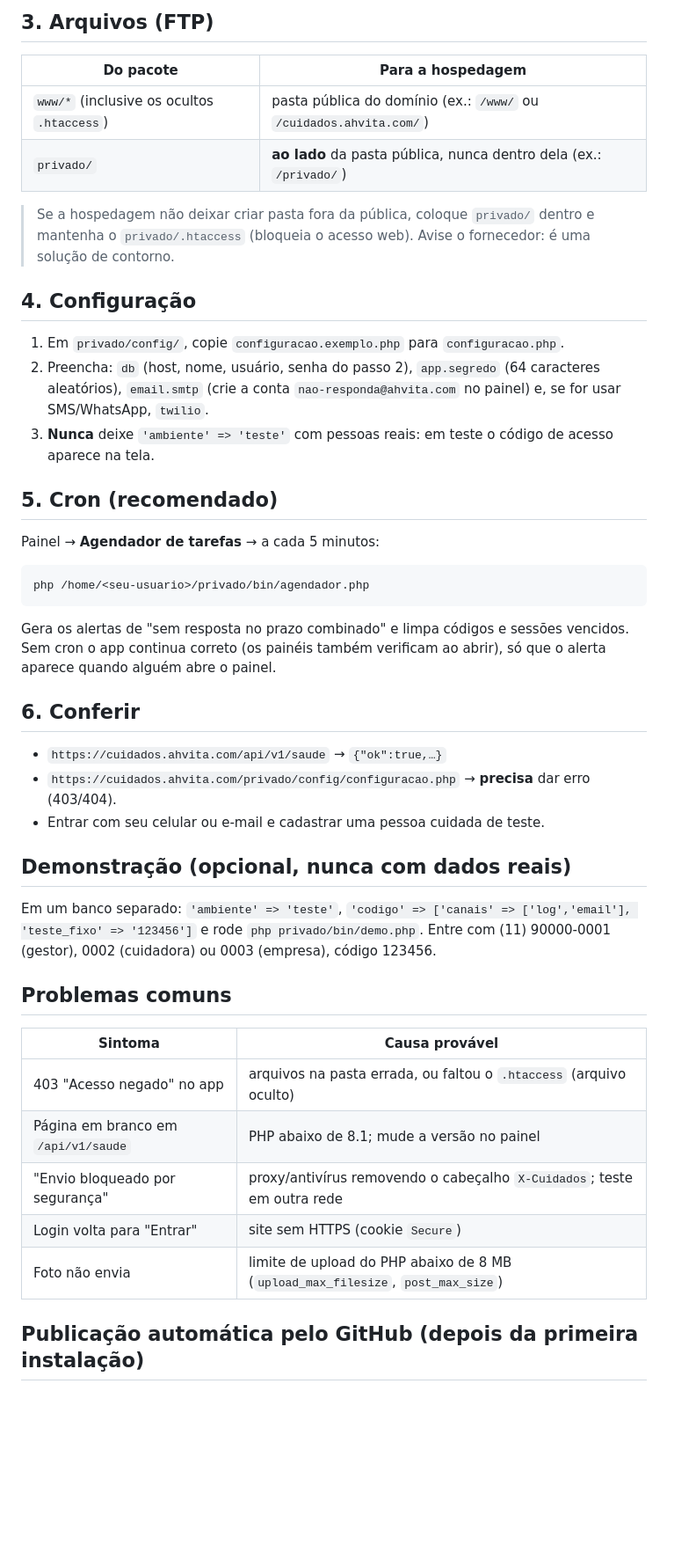
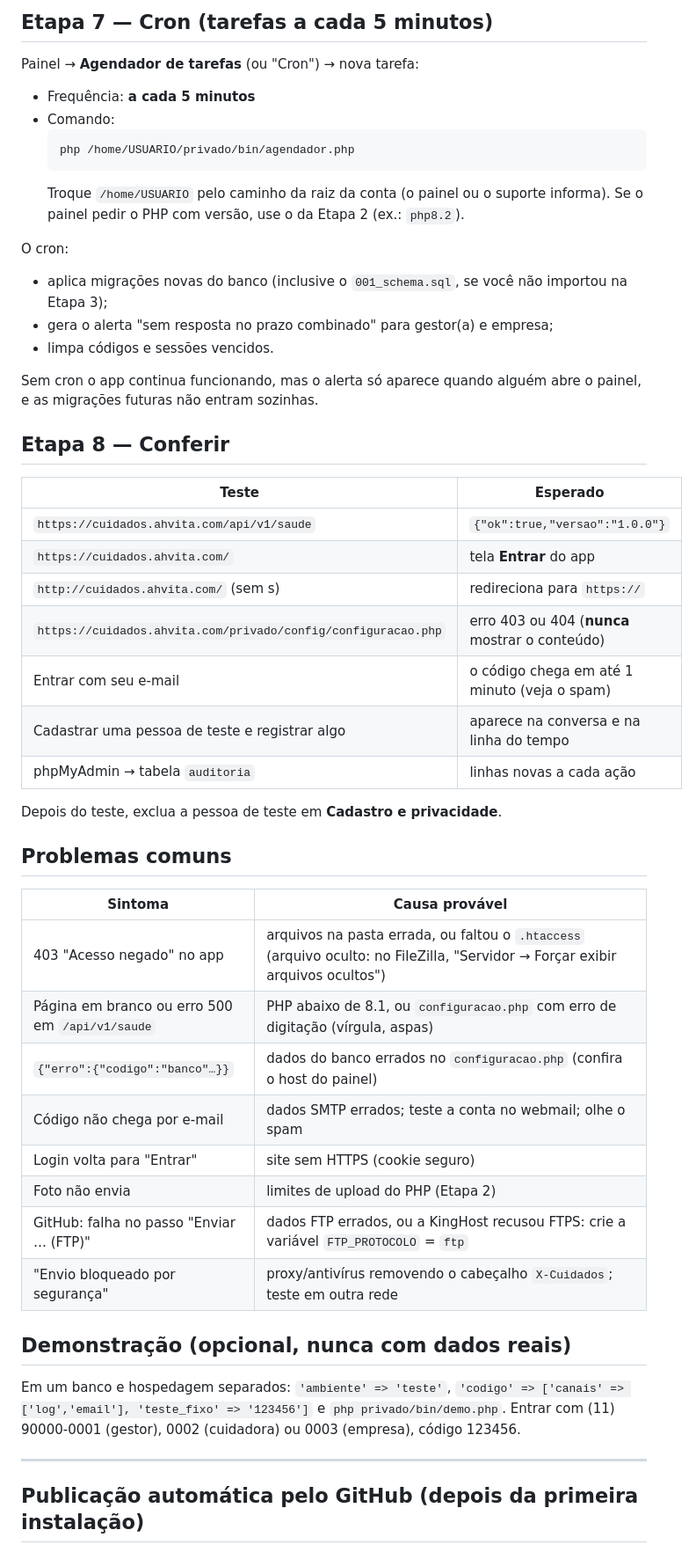
Before and after one commit to marcelookuma/AhvitaCuidados, a Markdown page: docs/PUBLICAR-KINGHOST.md, the part around one of its changes. Shown at 88% size. GitHub-like rendering; blank space fills up the shorter version.

Commit message:
Guia detalhado da primeira instalação na KingHost
Co-Authored-By: Claude Opus 5.5 <noreply@anthropic.com>
Claude-Session: https://claude.ai/code/session_016T3wjTJM2W3dbgyYAz5vmi

````diff
--- a/docs/PUBLICAR-KINGHOST.md
+++ b/docs/PUBLICAR-KINGHOST.md
@@ -21,40 +113,51 @@ npm run pacote:kinghost      # confere o vocabulário, compila o app e monta pac
 
-## 3. Arquivos (FTP)
-| Do pacote | Para a hospedagem |
+## Etapa 7 — Cron (tarefas a cada 5 minutos)
+
+Painel → **Agendador de tarefas** (ou "Cron") → nova tarefa:
+- Frequência: **a cada 5 minutos**
+- Comando:
+  ```
+  php /home/USUARIO/privado/bin/agendador.php
+  ```
+  Troque `/home/USUARIO` pelo caminho da raiz da conta (o painel ou o suporte informa). Se o painel pedir o PHP com versão, use o da Etapa 2 (ex.: `php8.2`).
+
+O cron:
+- aplica migrações novas do banco (inclusive o `001_schema.sql`, se você não importou na Etapa 3);
+- gera o alerta "sem resposta no prazo combinado" para gestor(a) e empresa;
+- limpa códigos e sessões vencidos.
+
+Sem cron o app continua funcionando, mas o alerta só aparece quando alguém abre o painel, e as migrações futuras não entram sozinhas.
+
+## Etapa 8 — Conferir
+
+| Teste | Esperado |
 |---|---|
-| `www/*` (inclusive os ocultos `.htaccess`) | pasta pública do domínio (ex.: `/www/` ou `/cuidados.ahvita.com/`) |
-| `privado/` | **ao lado** da pasta pública, nunca dentro dela (ex.: `/privado/`) |
+| `https://cuidados.ahvita.com/api/v1/saude` | `{"ok":true,"versao":"1.0.0"}` |
+| `https://cuidados.ahvita.com/` | tela **Entrar** do app |
+| `http://cuidados.ahvita.com/` (sem s) | redireciona para `https://` |
+| `https://cuidados.ahvita.com/privado/config/configuracao.php` | erro 403 ou 404 (**nunca** mostrar o conteúdo) |
+| Entrar com seu e-mail | o código chega em até 1 minuto (veja o spam) |
+| Cadastrar uma pessoa de teste e registrar algo | aparece na conversa e na linha do tempo |
+| phpMyAdmin → tabela `auditoria` | linhas novas a cada ação |
 
-> Se a hospedagem não deixar criar pasta fora da pública, coloque `privado/` dentro e mantenha o `privado/.htaccess` (bloqueia o acesso web). Avise o fornecedor: é uma solução de contorno.
-
-## 4. Configuração
-1. Em `privado/config/`, copie `configuracao.exemplo.php` para `configuracao.php`.
-2. Preencha: `db` (host, nome, usuário, senha do passo 2), `app.segredo` (64 caracteres aleatórios), `email.smtp` (crie a conta `nao-responda@ahvita.com` no painel) e, se for usar SMS/WhatsApp, `twilio`.
-3. **Nunca** deixe `'ambiente' => 'teste'` com pessoas reais: em teste o código de acesso aparece na tela.
-
-## 5. Cron (recomendado)
-Painel → **Agendador de tarefas** → a cada 5 minutos:
-```
-php /home/<seu-usuario>/privado/bin/agendador.php
-```
-Gera os alertas de "sem resposta no prazo combinado" e limpa códigos e sessões vencidos. Sem cron o app continua correto (os painéis também verificam ao abrir), só que o alerta aparece quando alguém abre o painel.
-
-## 6. Conferir
-- `https://cuidados.ahvita.com/api/v1/saude` → `{"ok":true,…}`
-- `https://cuidados.ahvita.com/privado/config/configuracao.php` → **precisa** dar erro (403/404).
-- Entrar com seu celular ou e-mail e cadastrar uma pessoa cuidada de teste.
-
-## Demonstração (opcional, nunca com dados reais)
-Em um banco separado: `'ambiente' => 'teste'`, `'codigo' => ['canais' => ['log','email'], 'teste_fixo' => '123456']` e rode `php privado/bin/demo.php`. Entre com (11) 90000-0001 (gestor), 0002 (cuidadora) ou 0003 (empresa), código 123456.
+Depois do teste, exclua a pessoa de teste em **Cadastro e privacidade**.
 
 ## Problemas comuns
 | Sintoma | Causa provável |
 |---|---|
-| 403 "Acesso negado" no app | arquivos na pasta errada, ou faltou o `.htaccess` (arquivo oculto) |
-| Página em branco em `/api/v1/saude` | PHP abaixo de 8.1; mude a versão no painel |
+| 403 "Acesso negado" no app | arquivos na pasta errada, ou faltou o `.htaccess` (arquivo oculto: no FileZilla, "Servidor → Forçar exibir arquivos ocultos") |
+| Página em branco ou erro 500 em `/api/v1/saude` | PHP abaixo de 8.1, ou `configuracao.php` com erro de digitação (vírgula, aspas) |
+| `{"erro":{"codigo":"banco"…}}` | dados do banco errados no `configuracao.php` (confira o host do painel) |
+| Código não chega por e-mail | dados SMTP errados; teste a conta no webmail; olhe o spam |
+| Login volta para "Entrar" | site sem HTTPS (cookie seguro) |
+| Foto não envia | limites de upload do PHP (Etapa 2) |
+| GitHub: falha no passo "Enviar … (FTP)" | dados FTP errados, ou a KingHost recusou FTPS: crie a variável `FTP_PROTOCOLO` = `ftp` |
 | "Envio bloqueado por segurança" | proxy/antivírus removendo o cabeçalho `X-Cuidados`; teste em outra rede |
-| Login volta para "Entrar" | site sem HTTPS (cookie `Secure`) |
-| Foto não envia | limite de upload do PHP abaixo de 8 MB (`upload_max_filesize`, `post_max_size`) |
+
+## Demonstração (opcional, nunca com dados reais)
+Em um banco e hospedagem separados: `'ambiente' => 'teste'`, `'codigo' => ['canais' => ['log','email'], 'teste_fixo' => '123456']` e `php privado/bin/demo.php`. Entrar com (11) 90000-0001 (gestor), 0002 (cuidadora) ou 0003 (empresa), código 123456.
+
+---
 
 ## Publicação automática pelo GitHub (depois da primeira instalação)
 O arquivo `.github/workflows/publicar.yml` faz, a cada envio para a branch `main`:
````
Also changed, not shown: other parts of docs/PUBLICAR-KINGHOST.md (+106 -27 lines).
